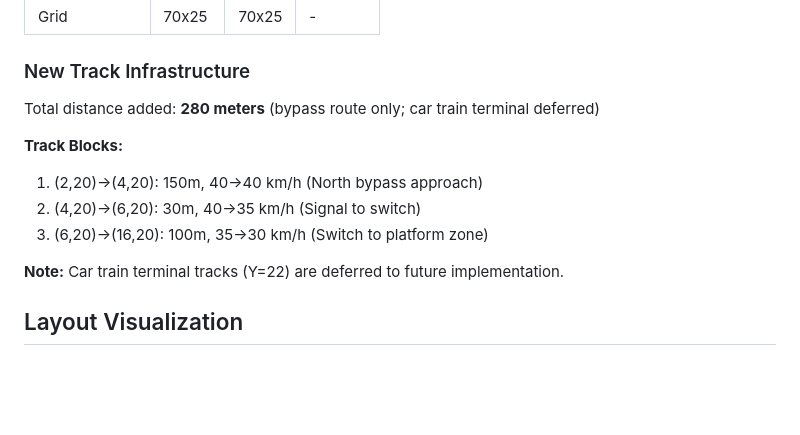
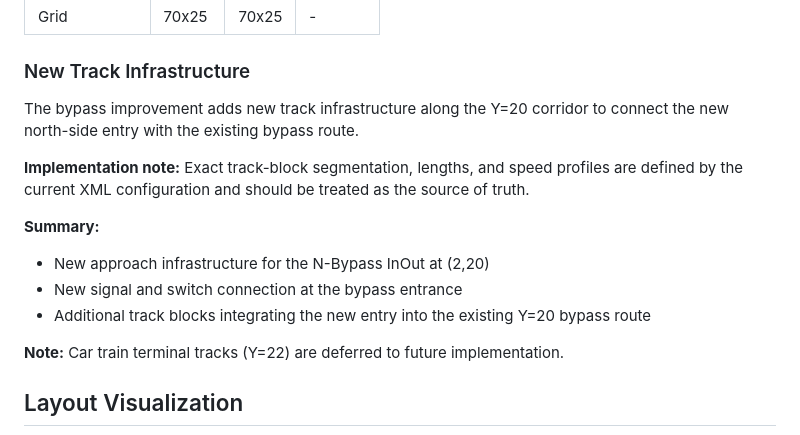
Before and after one commit to bedaHovorka/interlockSim, a Markdown page: docs/PRAHA_SWITCH_IMPROVEMENTS.md, the part around the change. Drawn GitHub-style; blank space fills up the shorter version.

Commit message:
Potential fix for pull request finding
Co-authored-by: Copilot Autofix powered by AI <175728472+Copilot@users.noreply.github.com>

```diff
--- a/docs/PRAHA_SWITCH_IMPROVEMENTS.md
+++ b/docs/PRAHA_SWITCH_IMPROVEMENTS.md
@@ -73,12 +73,14 @@ N-Bypass (2,20) → Signal (4,20) → Switch (6,20) → Bypass track → S-Bypas
 
 ### New Track Infrastructure
 
-Total distance added: **280 meters** (bypass route only; car train terminal deferred)
+The bypass improvement adds new track infrastructure along the Y=20 corridor to connect the new north-side entry with the existing bypass route.
 
-**Track Blocks:**
-1. (2,20)→(4,20): 150m, 40→40 km/h (North bypass approach)
-2. (4,20)→(6,20): 30m, 40→35 km/h (Signal to switch)
-3. (6,20)→(16,20): 100m, 35→30 km/h (Switch to platform zone)
+**Implementation note:** Exact track-block segmentation, lengths, and speed profiles are defined by the current XML configuration and should be treated as the source of truth.
+
+**Summary:**
+- New approach infrastructure for the N-Bypass InOut at (2,20)
+- New signal and switch connection at the bypass entrance
+- Additional track blocks integrating the new entry into the existing Y=20 bypass route
 
 **Note:** Car train terminal tracks (Y=22) are deferred to future implementation.
 
```
